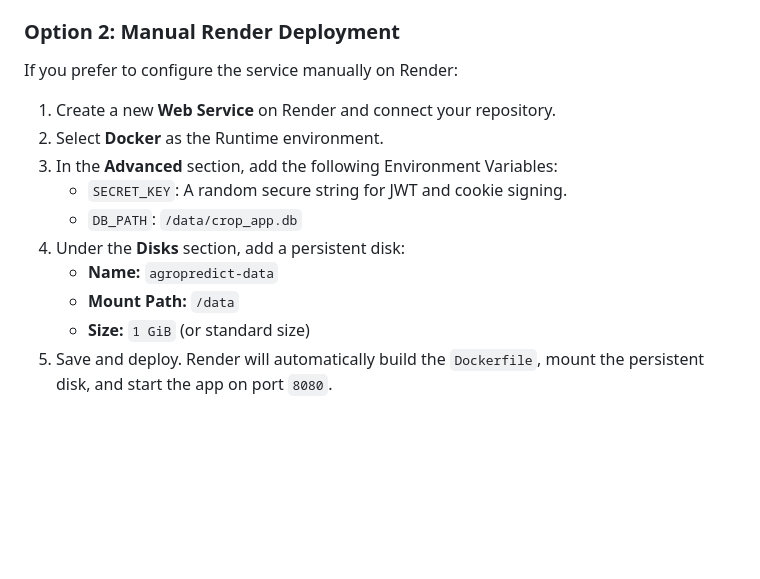
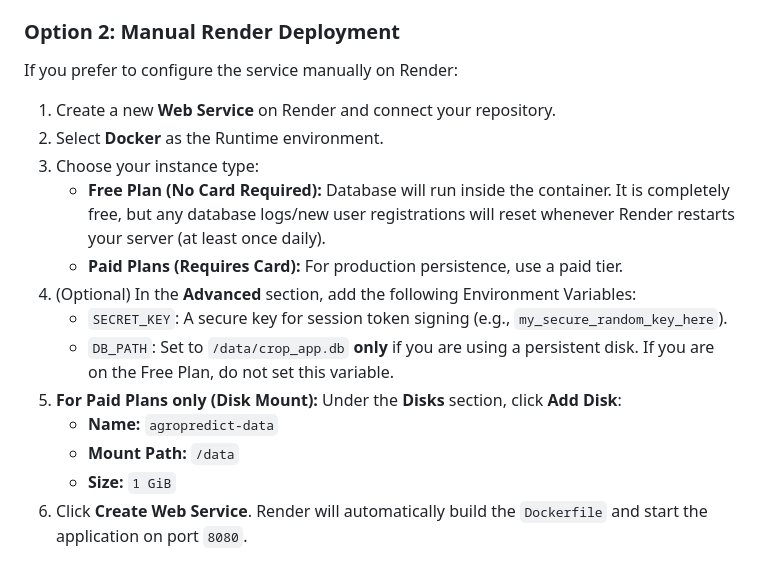
Before and after one commit to Bhimashri-Deka/crop_deploy, a Markdown page: README.md, the part around the change. Rendered like a GitHub page; blank space fills up the shorter version.

Commit message:
docs: add free tier manual deployment guide without card to README

```diff
--- a/README.md
+++ b/README.md
@@ -64,15 +64,19 @@ This repository contains a `render.yaml` Blueprint definition file. Render can r
 5. Render will automatically read the `render.yaml` file, provision a standard Web Service, configure a 1GB persistent disk at `/data`, and deploy the service.
 
 ### Option 2: Manual Render Deployment
+
 If you prefer to configure the service manually on Render:
 
 1. Create a new **Web Service** on Render and connect your repository.
 2. Select **Docker** as the Runtime environment.
-3. In the **Advanced** section, add the following Environment Variables:
-   - `SECRET_KEY`: A random secure string for JWT and cookie signing.
-   - `DB_PATH`: `/data/crop_app.db`
-4. Under the **Disks** section, add a persistent disk:
+3. Choose your instance type:
+   - **Free Plan (No Card Required):** Database will run inside the container. It is completely free, but any database logs/new user registrations will reset whenever Render restarts your server (at least once daily).
+   - **Paid Plans (Requires Card):** For production persistence, use a paid tier.
+4. (Optional) In the **Advanced** section, add the following Environment Variables:
+   - `SECRET_KEY`: A secure key for session token signing (e.g., `my_secure_random_key_here`).
+   - `DB_PATH`: Set to `/data/crop_app.db` **only** if you are using a persistent disk. If you are on the Free Plan, do not set this variable.
+5. **For Paid Plans only (Disk Mount):** Under the **Disks** section, click **Add Disk**:
    - **Name:** `agropredict-data`
    - **Mount Path:** `/data`
-   - **Size:** `1 GiB` (or standard size)
-5. Save and deploy. Render will automatically build the `Dockerfile`, mount the persistent disk, and start the app on port `8080`.
+   - **Size:** `1 GiB`
+6. Click **Create Web Service**. Render will automatically build the `Dockerfile` and start the application on port `8080`.
```
